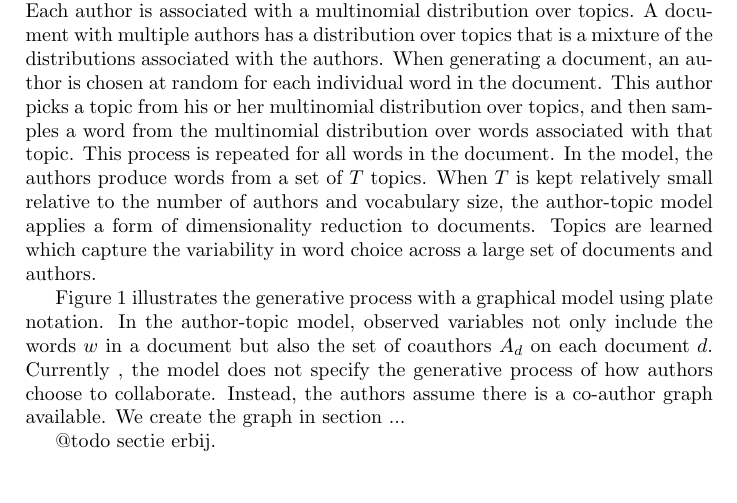
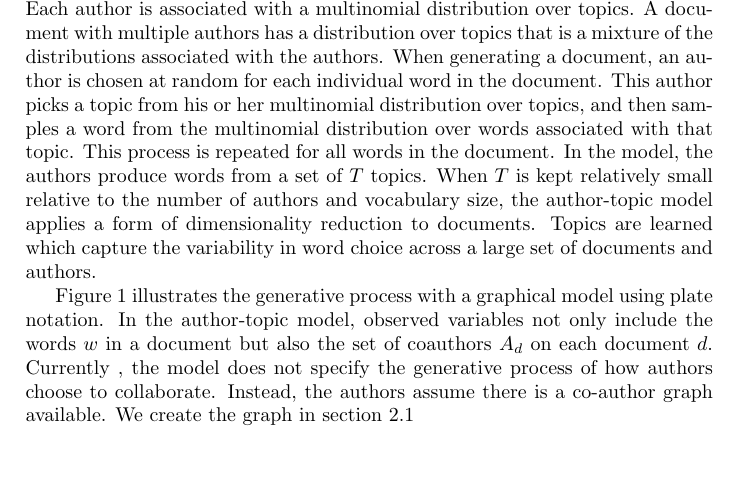
Before and after one commit to robtiemens/kdd2013, a LaTeX paper (report.tex, which reads Parts/Background-text.tex): part of page 3 of 12, cut so that both start at the same text. Compiled offline with pdfLaTeX.

Commit message:
`nederlands text weg

```diff
--- a/Parts/Background-text.tex
+++ b/Parts/Background-text.tex
@@ -10,6 +10,4 @@ model using plate notation.\cite{steyvers2004probabilistic} \label{fig:model}}
 \end{center}
 \end{figure}
 
-Figure \ref{fig:model} illustrates the generative process with a graphical model using plate notation. In the author-topic model, observed variables not only include the words $w$ in a document but also the set of coauthors $A_d$ on each document $d$. Currently , the model does not specify the generative process of how authors choose to collaborate. Instead, the authors assume there is a co-author graph available. We create the graph in section ...
-
-@todo sectie erbij.
+Figure \ref{fig:model} illustrates the generative process with a graphical model using plate notation. In the author-topic model, observed variables not only include the words $w$ in a document but also the set of coauthors $A_d$ on each document $d$. Currently , the model does not specify the generative process of how authors choose to collaborate. Instead, the authors assume there is a co-author graph available. We create the graph in section \ref{sec:graph-background}
```
